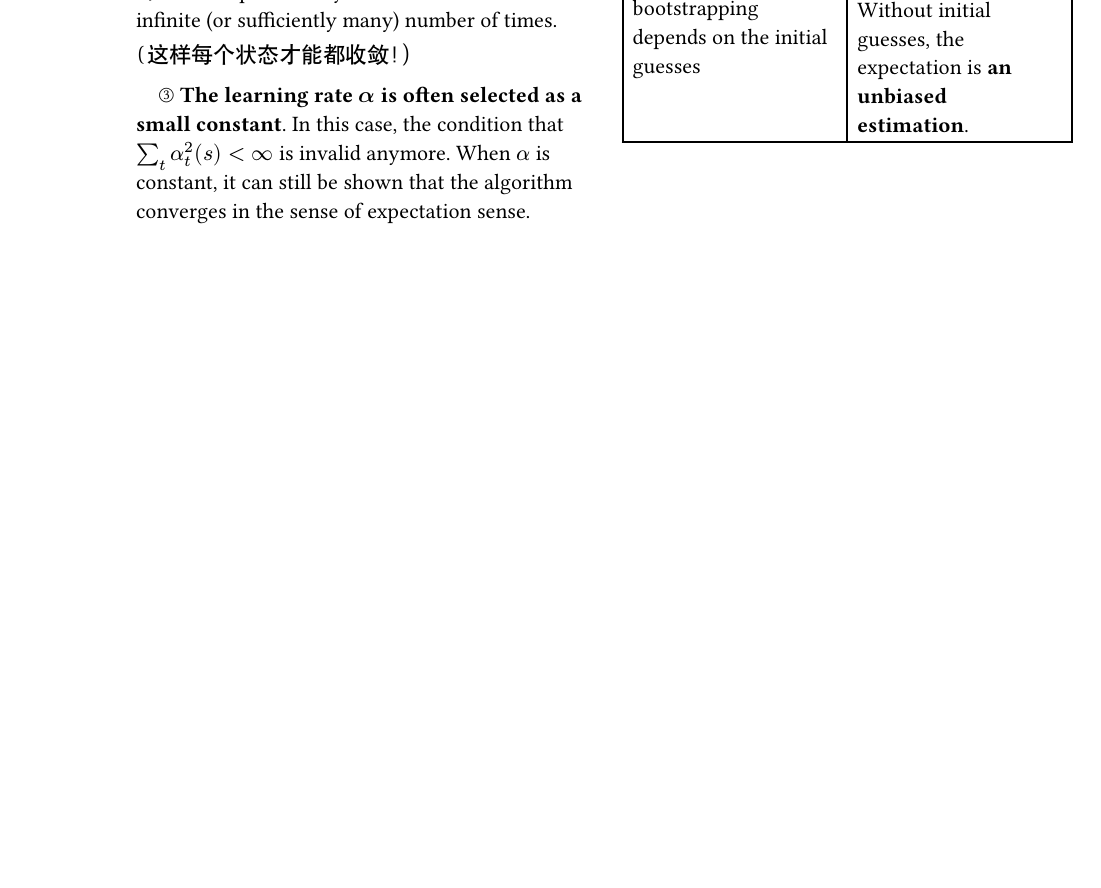
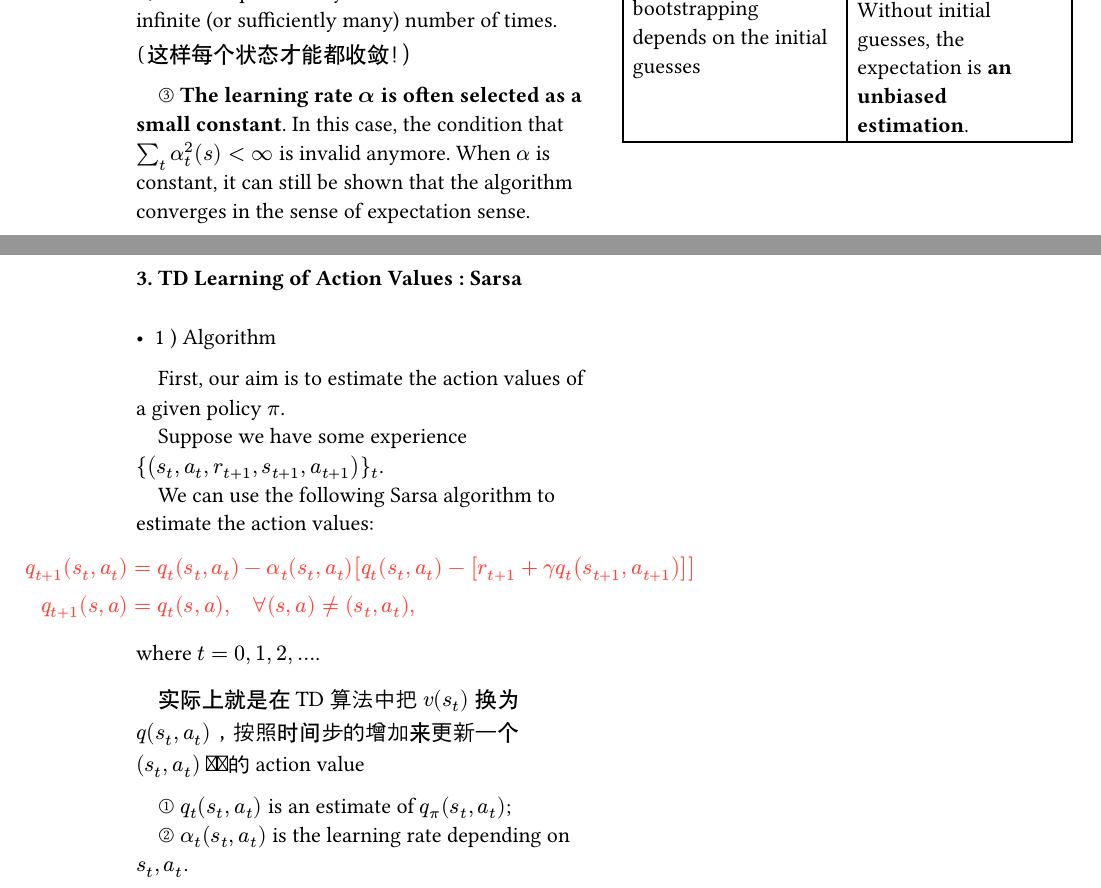
Before and after one commit to stonebreakerZhou/RL_note_WestLakeU, a Typst document (RL_WLU_note.typ): part of page 41 of 42 before the commit and two parts of pages 41 and 42 of 43 after it, the two joined at a grey line, cut so that both start at the same text, the shorter picture padded with empty space. Compiled offline with Typst 0.15; a missing font is replaced by an installed copy or a similar font.

Commit message:
little update of Ch7 notes

```diff
--- a/RL_WLU_note.typ
+++ b/RL_WLU_note.typ
@@ -3397,6 +3397,37 @@ Remarks :\
   ),
 )
 
+\
+\
+
+=== 3. TD Learning of Action Values : Sarsa
+\
+- 1 ) Algorithm
+
+~~~~First, our aim is to estimate the action values of a given policy $pi$.\
+~~~~Suppose we have some experience $\{(s_t, a_t, r_(t+1), s_(t+1), a_(t+1))\}_t$.\
+~~~~We can use the following Sarsa algorithm to estimate the action values:
+
+#text(fill: red)[
+  $
+    q_(t+1)(s_t, a_t) &= q_t (s_t, a_t) - alpha_t (s_t, a_t) [ q_t (s_t, a_t) - [ r_(t+1) + gamma q_t (s_(t+1), a_(t+1)) ] ]\
+    q_(t+1)(s, a) &= q_t (s, a), quad forall (s, a) != (s_t, a_t),
+  $]
+
+where $t = 0, 1, 2, ...$.
+
+~~~~实际上就是在 TD 算法中把 $v(s_t)$ 换为 $q(s_t, a_t)$，按照时间步的增加来更新一个 $(s_t, a_t)$ 对应的 action value
+
+~~~~① $q_t (s_t, a_t)$ is an estimate of $q_pi (s_t, a_t)$;\
+~~~~② $alpha_t (s_t, a_t)$ is the learning rate depending on $s_t, a_t$.
+
+
+
+
+
+
+
+
 
 
 
```
